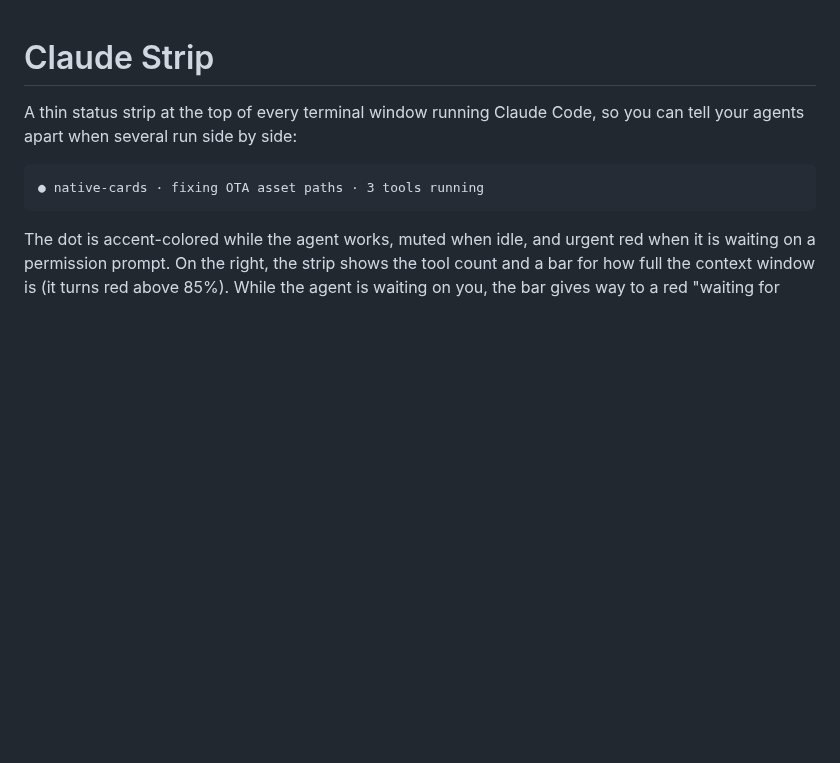
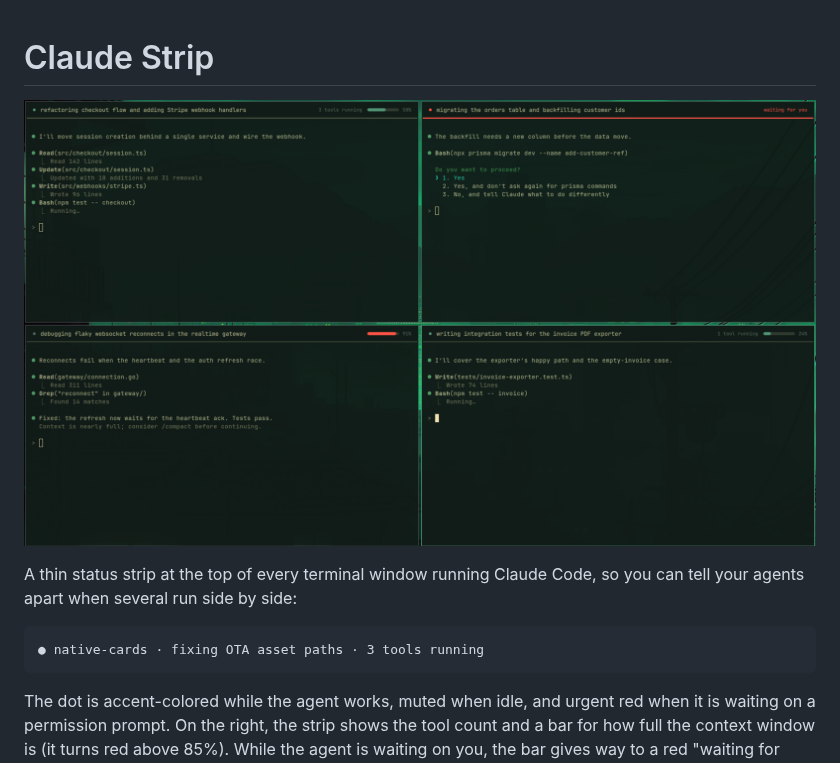
Before and after one commit to TaylorBurke/claude-strip, a Markdown page: README.md, the part around the change. Rendered like a GitHub page; pictures changed too: preview.png (added); blank space fills up the shorter version.

Commit message:
Add preview image showing the strip's four states
A 2x2 grid of staged, project-neutral sessions: working, waiting on the person,
nearly full context, and low context. Embedded at the top of the README.

Co-Authored-By: Claude Sonnet 5.5 <noreply@anthropic.com>

```diff
--- a/README.md
+++ b/README.md
@@ -1,4 +1,6 @@
 # Claude Strip
+
+![Claude Strip showing four sessions: working, waiting on you, nearly full context, and low context](preview.png)
 
 A thin status strip at the top of every terminal window running Claude Code, so
 you can tell your agents apart when several run side by side:
```
